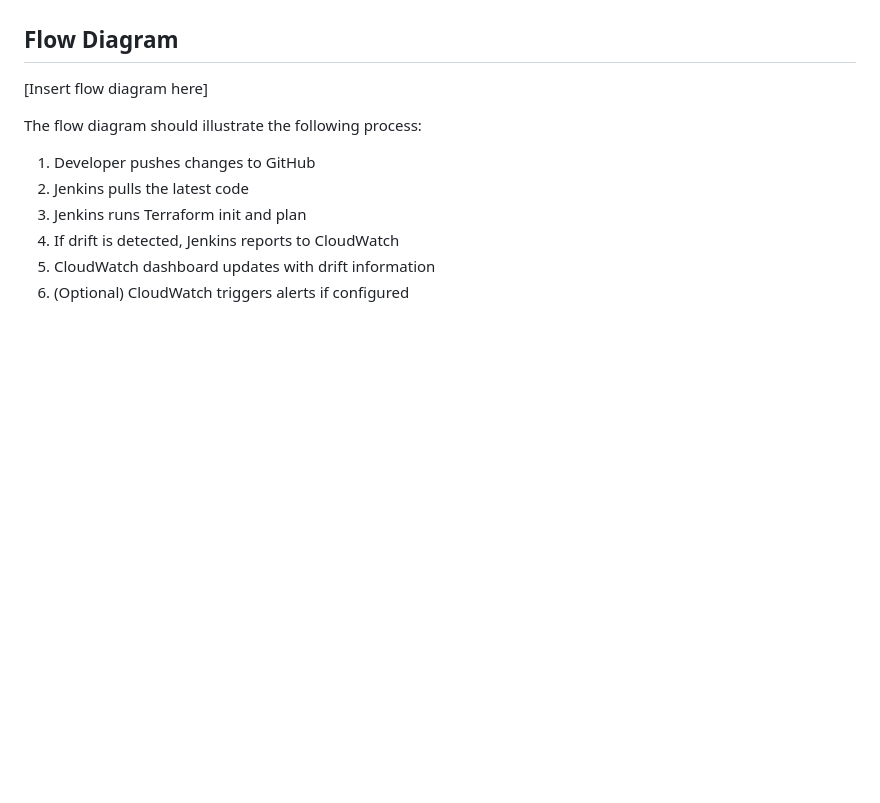
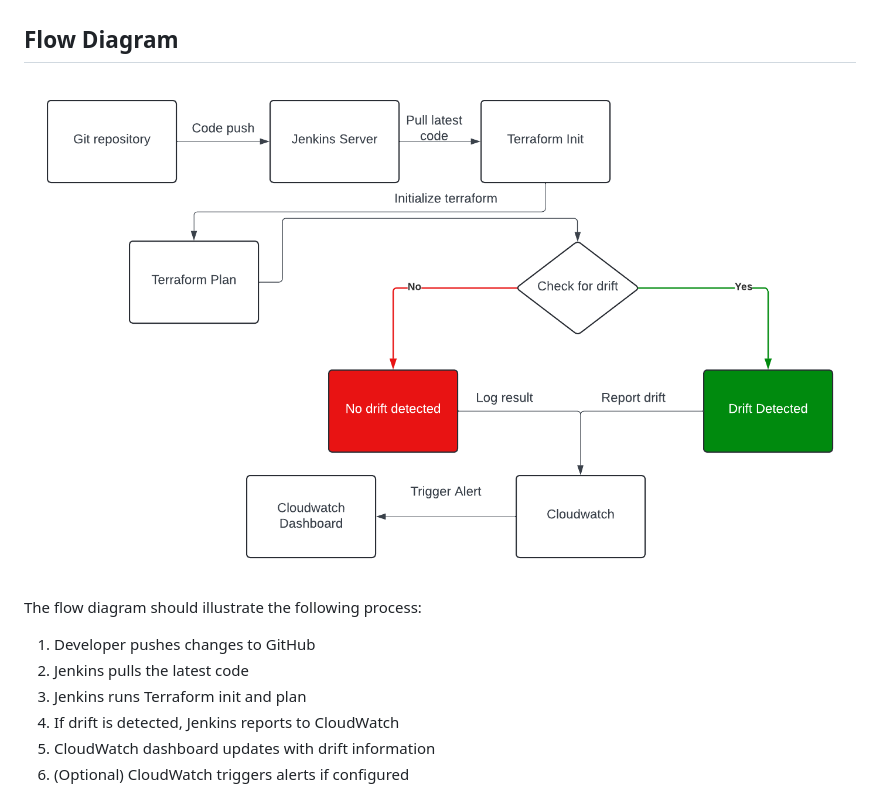
Before and after one commit to Nandini2510/terraform-drift-detection, a Markdown page: README.md, the part around the change. GitHub-like rendering; blank space fills up the shorter version.

```diff
--- a/README.md
+++ b/README.md
@@ -14,7 +14,7 @@ Our solution consists of the following components:
 4. GitHub repository for version control
 
 ## Flow Diagram
-[Insert flow diagram here]
+![Terraform Drift Detection Flow](flow-diagram.png)
 
 The flow diagram should illustrate the following process:
 1. Developer pushes changes to GitHub
```
